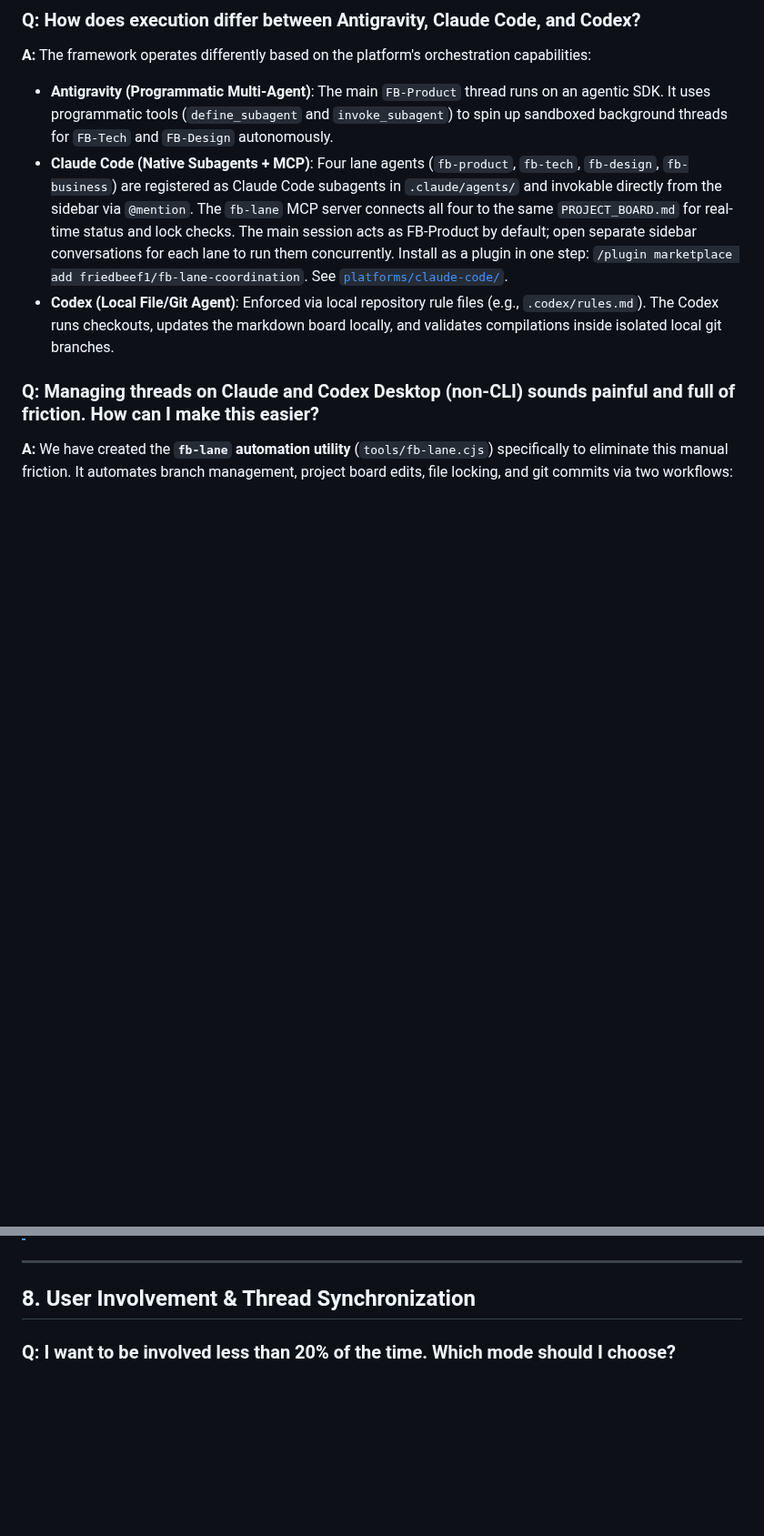
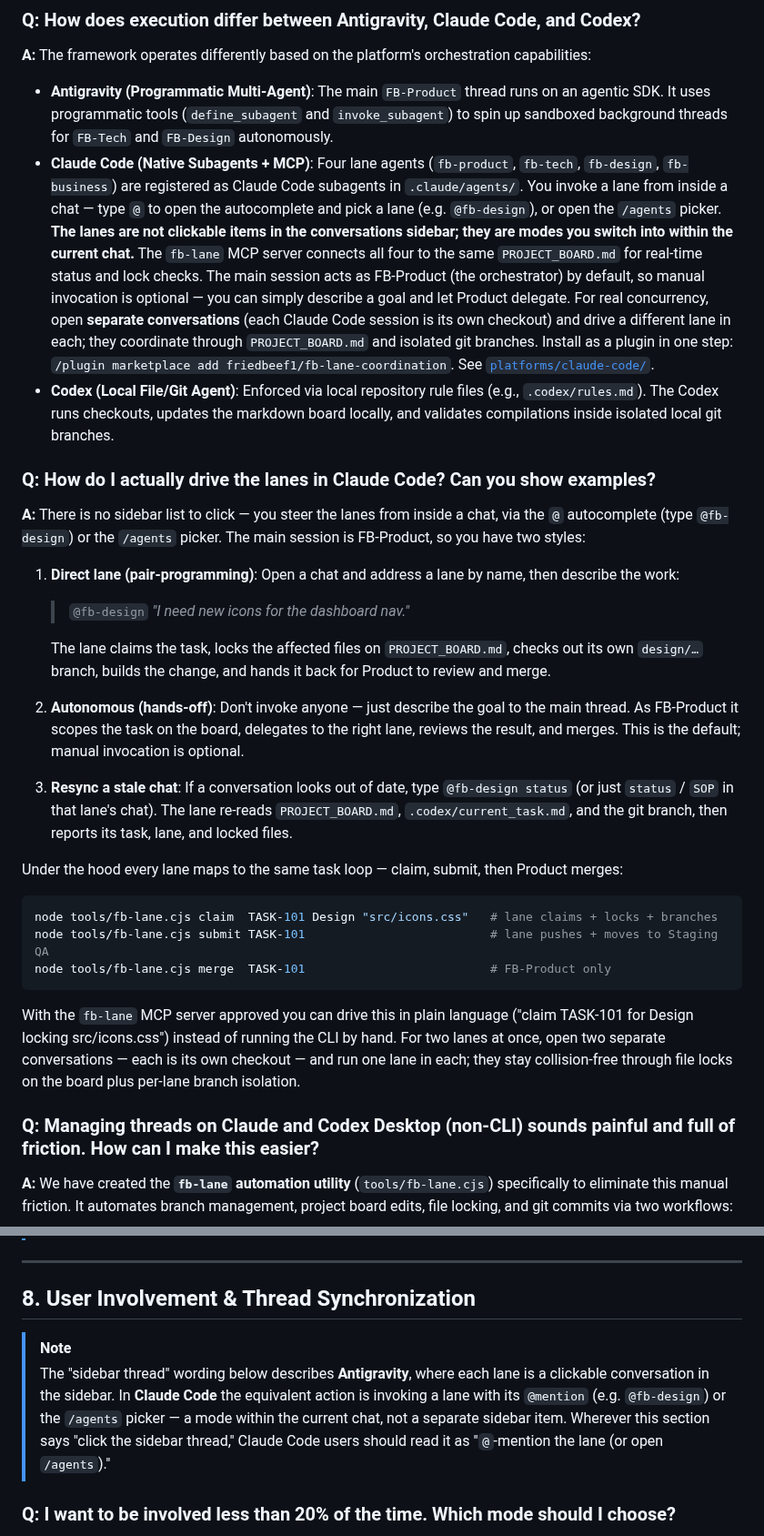
Before and after one commit to friedbeef1/fb-lane-coordination, a Markdown page: FAQ.md, 2 parts joined by grey strips. Shown at 91% size. GitHub-like rendering; blank space fills up the shorter version.

Commit message:
docs(faq,readme): correct Claude Code lane interaction model + add examples
The FAQ implied Claude Code lanes are clickable items in a "sidebar"
(`invokable directly from the sidebar via @mention`, "open separate sidebar
conversations") — the same confusion the canonical guide warns against. In
Claude Code lanes are invoked via the `@`-mention autocomplete or `/agents`,
as a mode within a chat, not sidebar items.

- FAQ §6: rewrite the Claude Code bullet (no "sidebar"); add a new Q&A
  "How do I actually drive the lanes in Claude Code?" with concrete examples
  (@fb-design "I need new icons", @fb-design status, autonomous vs direct,
  the claim -> submit -> merge loop).
- FAQ §8: add a note that the "sidebar thread" wording is Antigravity; in
  Claude Code read it as @mention / /agents.
- README "How to Use": clarify the "sidebar worker threads" bullet per platform
  and add a "Driving the lanes in Claude Code" callout with the same examples.

Copy drafted by the FB-Business lane, integrated by FB-Product. Grounded in
docs/fb-lane/claude-code.md.

Co-Authored-By: Claude Opus 4.8 <noreply@anthropic.com>
Claude-Session: https://claude.ai/code/session_01DJEd3DxHpgmnh1Sk15gndL

````diff
--- a/FAQ.md
+++ b/FAQ.md
@@ -196,8 +196,26 @@ The human supervisor does not need technical project management expertise; they
 ### Q: How does execution differ between Antigravity, Claude Code, and Codex?
 **A:** The framework operates differently based on the platform's orchestration capabilities:
 *   **Antigravity (Programmatic Multi-Agent)**: The main `FB-Product` thread runs on an agentic SDK. It uses programmatic tools (`define_subagent` and `invoke_subagent`) to spin up sandboxed background threads for `FB-Tech` and `FB-Design` autonomously.
-*   **Claude Code (Native Subagents + MCP)**: Four lane agents (`fb-product`, `fb-tech`, `fb-design`, `fb-business`) are registered as Claude Code subagents in `.claude/agents/` and invokable directly from the sidebar via `@mention`. The `fb-lane` MCP server connects all four to the same `PROJECT_BOARD.md` for real-time status and lock checks. The main session acts as FB-Product by default; open separate sidebar conversations for each lane to run them concurrently. Install as a plugin in one step: `/plugin marketplace add friedbeef1/fb-lane-coordination`. See [`platforms/claude-code/`](platforms/claude-code/README.md).
+*   **Claude Code (Native Subagents + MCP)**: Four lane agents (`fb-product`, `fb-tech`, `fb-design`, `fb-business`) are registered as Claude Code subagents in `.claude/agents/`. You invoke a lane from inside a chat — type `@` to open the autocomplete and pick a lane (e.g. `@fb-design`), or open the `/agents` picker. **The lanes are not clickable items in the conversations sidebar; they are modes you switch into within the current chat.** The `fb-lane` MCP server connects all four to the same `PROJECT_BOARD.md` for real-time status and lock checks. The main session acts as FB-Product (the orchestrator) by default, so manual invocation is optional — you can simply describe a goal and let Product delegate. For real concurrency, open **separate conversations** (each Claude Code session is its own checkout) and drive a different lane in each; they coordinate through `PROJECT_BOARD.md` and isolated git branches. Install as a plugin in one step: `/plugin marketplace add friedbeef1/fb-lane-coordination`. See [`platforms/claude-code/`](platforms/claude-code/README.md).
 *   **Codex (Local File/Git Agent)**: Enforced via local repository rule files (e.g., `.codex/rules.md`). The Codex runs checkouts, updates the markdown board locally, and validates compilations inside isolated local git branches.
+
+### Q: How do I actually drive the lanes in Claude Code? Can you show examples?
+**A:** There is no sidebar list to click — you steer the lanes from inside a chat, via the `@` autocomplete (type `@fb-design`) or the `/agents` picker. The main session is FB-Product, so you have two styles:
+
+1.  **Direct lane (pair-programming)**: Open a chat and address a lane by name, then describe the work:
+    > `@fb-design` *"I need new icons for the dashboard nav."*
+
+    The lane claims the task, locks the affected files on `PROJECT_BOARD.md`, checks out its own `design/…` branch, builds the change, and hands it back for Product to review and merge.
+2.  **Autonomous (hands-off)**: Don't invoke anyone — just describe the goal to the main thread. As FB-Product it scopes the task on the board, delegates to the right lane, reviews the result, and merges. This is the default; manual invocation is optional.
+3.  **Resync a stale chat**: If a conversation looks out of date, type `@fb-design status` (or just `status` / `SOP` in that lane's chat). The lane re-reads `PROJECT_BOARD.md`, `.codex/current_task.md`, and the git branch, then reports its task, lane, and locked files.
+
+Under the hood every lane maps to the same task loop — claim, submit, then Product merges:
+```bash
+node tools/fb-lane.cjs claim  TASK-101 Design "src/icons.css"   # lane claims + locks + branches
+node tools/fb-lane.cjs submit TASK-101                          # lane pushes + moves to Staging QA
+node tools/fb-lane.cjs merge  TASK-101                          # FB-Product only
+```
+With the `fb-lane` MCP server approved you can drive this in plain language ("claim TASK-101 for Design locking src/icons.css") instead of running the CLI by hand. For two lanes at once, open two separate conversations — each is its own checkout — and run one lane in each; they stay collision-free through file locks on the board plus per-lane branch isolation.
 
 ### Q: Managing threads on Claude and Codex Desktop (non-CLI) sounds painful and full of friction. How can I make this easier?
 **A:** We have created the **`fb-lane` automation utility** (`tools/fb-lane.cjs`) specifically to eliminate this manual friction. It automates branch management, project board edits, file locking, and git commits via two workflows:
@@ -225,6 +243,9 @@ To prevent this, the FB-Lane framework enforces strict **Thread Segmentation**:
 ----
 
 ## 8. User Involvement & Thread Synchronization
+
+> [!NOTE]
+> The "sidebar thread" wording below describes **Antigravity**, where each lane is a clickable conversation in the sidebar. In **Claude Code** the equivalent action is invoking a lane with its `@mention` (e.g. `@fb-design`) or the `/agents` picker — a mode within the current chat, not a separate sidebar item. Wherever this section says "click the sidebar thread," Claude Code users should read it as "`@`-mention the lane (or open `/agents`)."
 
 ### Q: I want to be involved less than 20% of the time. Which mode should I choose?
 **A:** Choose **Main Approach: Autonomous Background Orchestration**. Under this option, you spend 95% of your time talking directly to the main **`FB-Product`** thread. Product will autonomously plan, write board tasks, spawn background workers (`FB-Tech`, `FB-Design`, `FB-Business`), run tests, and push branches silently in the background. Your interaction is restricted to reviewing the plan at the beginning (Plan Gate) and smoke testing the staging site at the end (Staging Gate) before merging.
````
Also changed, not shown: README.md (+11 -2 lines).
